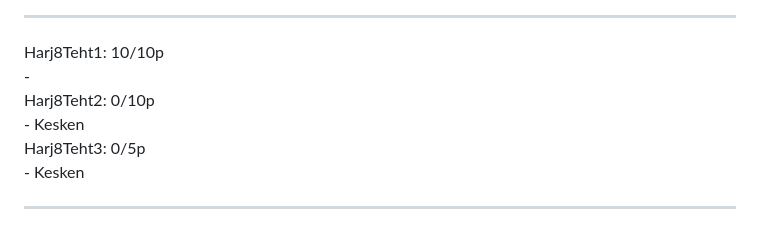
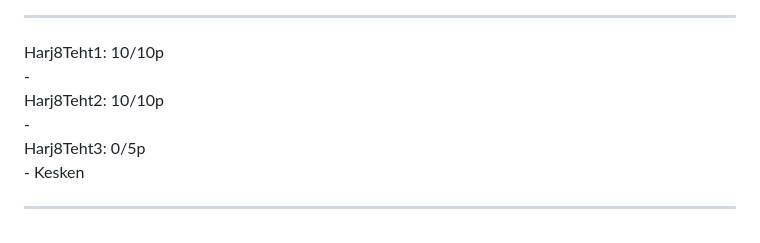
Before and after one commit to Peltori/Full-Stack-Course, a Markdown page: README.md, the part around the change. Drawn GitHub-style.

Commit message:
Muokattu README.md

```diff
--- a/README.md
+++ b/README.md
@@ -53,6 +53,6 @@ Harj7Teht3: 10/10p<br> -  <br>
 - - - - - - - - - - - - - - - - - - - - - - - - - - - - - - - - - - - - - - - - - - - - - - - - - - - - - - - - - - - -
 - - - - - - - - - - - - - - - - - - - - - - - - - - - - - - - - - - - - - - - - - - - - - - - - - - - - - - - - - - - -
 Harj8Teht1: 10/10p<br> -  <br>
-Harj8Teht2: 0/10p<br> - Kesken <br>
+Harj8Teht2: 10/10p<br> -  <br>
 Harj8Teht3: 0/5p<br> - Kesken <br>
 - - - - - - - - - - - - - - - - - - - - - - - - - - - - - - - - - - - - - - - - - - - - - - - - - - - - - - - - - - - -
```
